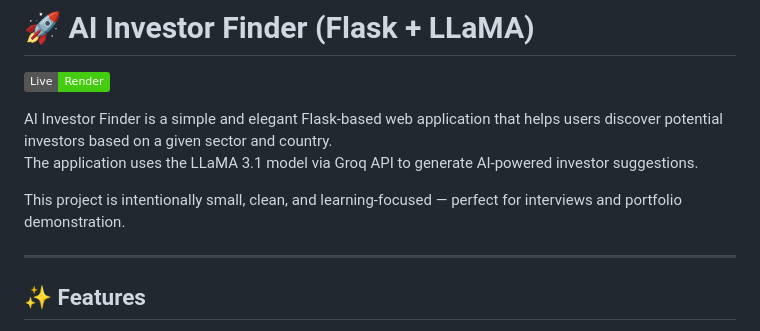
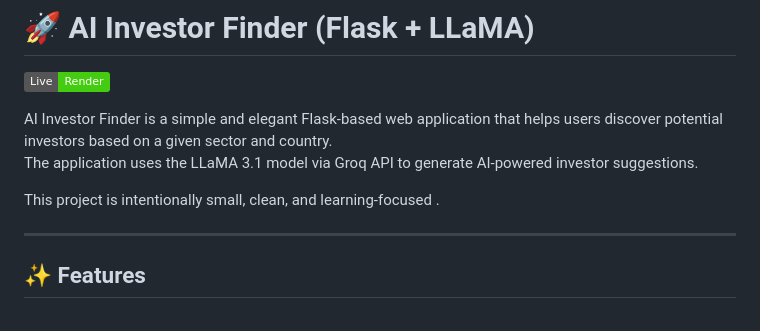
Before and after one commit to Harish-1910/AI-Investor-Finder, a Markdown page: README.md, the part around the change. Drawn GitHub-style; badges without logos.

Commit message:
Update project description in README.md
Removed the phrase '— perfect for interviews and portfolio demonstration' from the project description.

```diff
--- a/README.md
+++ b/README.md
@@ -5,7 +5,8 @@
 AI Investor Finder is a simple and elegant Flask-based web application that helps users discover potential investors based on a given sector and country.
 The application uses the LLaMA 3.1 model via Groq API to generate AI-powered investor suggestions.
 
-This project is intentionally small, clean, and learning-focused — perfect for interviews and portfolio demonstration.
+This project is intentionally small, clean, and learning-focused .
+
 
 ---
 
```
